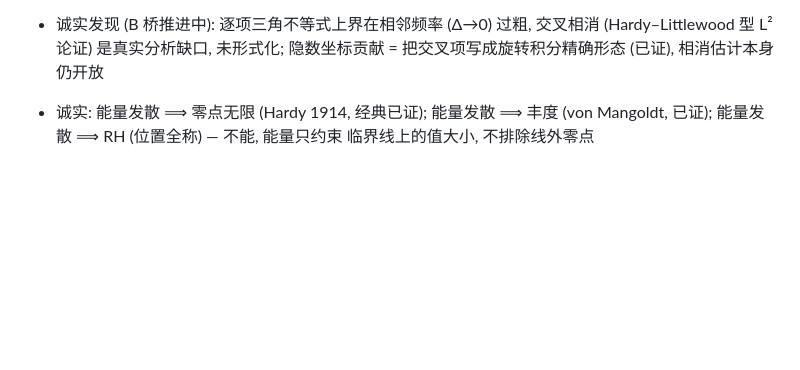
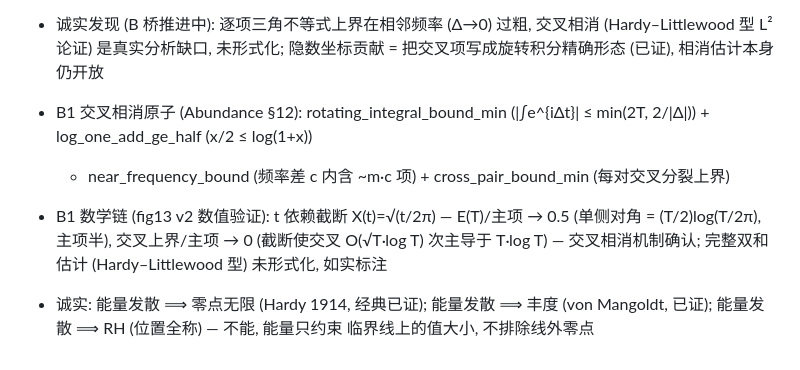
Before and after one commit to logos-42/RiemannHIBS, a Markdown page: docs/wiki/current-status.md, the part around the change. Drawn GitHub-style; blank space fills up the shorter version.

Commit message:
docs(wiki): bridge-B1 cross-cancellation — cutoff mechanism confirmed

```diff
--- a/docs/wiki/current-status.md
+++ b/docs/wiki/current-status.md
@@ -239,6 +239,15 @@ stage: current
 - 诚实发现 (B 桥推进中): 逐项三角不等式上界在相邻频率 (Δ→0) 过粗,
   交叉相消 (Hardy–Littlewood 型 L² 论证) 是真实分析缺口, 未形式化;
   隐数坐标贡献 = 把交叉项写成旋转积分精确形态 (已证), 相消估计本身仍开放
+
+- B1 交叉相消原子 (Abundance §12): rotating_integral_bound_min
+  (|∫e^{iΔt}| ≤ min(2T, 2/|Δ|)) + log_one_add_ge_half (x/2 ≤ log(1+x))
+  + near_frequency_bound (频率差 c 内含 ~m·c 项) + cross_pair_bound_min
+  (每对交叉分裂上界)
+- B1 数学链 (fig13 v2 数值验证): t 依赖截断 X(t)=√(t/2π) —
+  E(T)/主项 → 0.5 (单侧对角 = (T/2)log(T/2π), 主项半), 交叉上界/主项
+  → 0 (截断使交叉 O(√T·log T) 次主导于 T·log T) — 交叉相消机制确认;
+  完整双和估计 (Hardy–Littlewood 型) 未形式化, 如实标注
 - 诚实: 能量发散 ⟹ 零点无限 (Hardy 1914, 经典已证); 能量发散 ⟹ 丰度
   (von Mangoldt, 已证); 能量发散 ⟹ RH (位置全称) — 不能, 能量只约束
   临界线上的值大小, 不排除线外零点
```
Also changed, not shown: docs/wiki/log.md (+1 -0 lines).
